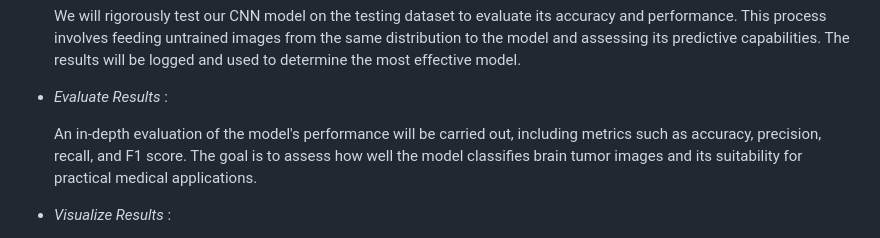
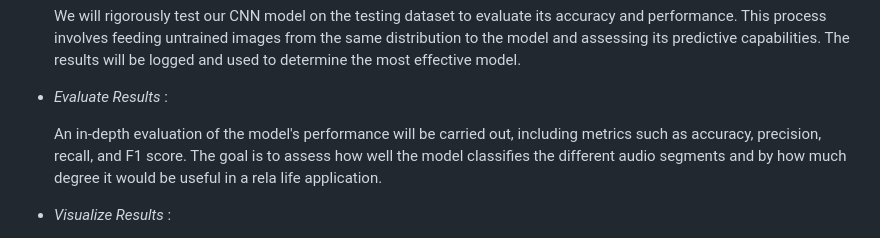
Before and after one commit to EricEricEricJin/ECE539-Group-Project, a Markdown page: proposal/music_speech_clf.md, the part around the change. Drawn GitHub-style.

```diff
--- a/proposal/music_speech_clf.md
+++ b/proposal/music_speech_clf.md
@@ -170,7 +170,7 @@ Due to the target of our program, we want a high sensitivity (TP/P), and can sac
     We will rigorously test our CNN model on the testing dataset to evaluate its accuracy and performance. This process involves feeding untrained images        from the same distribution to the model and assessing its predictive capabilities. The results will be logged and used to determine the most effective       model.
 - _Evaluate Results_ :
 
-    An in-depth evaluation of the model's performance will be carried out, including metrics such as accuracy, precision, recall, and F1 score. The goal is      to assess how well the model classifies brain tumor images and its suitability for practical medical applications.
+    An in-depth evaluation of the model's performance will be carried out, including metrics such as accuracy, precision, recall, and F1 score. The goal is      to assess how well the model classifies the different audio segments and by how much degree it would be useful in a rela life application.
 
 - _Visualize Results_ :
 
```
